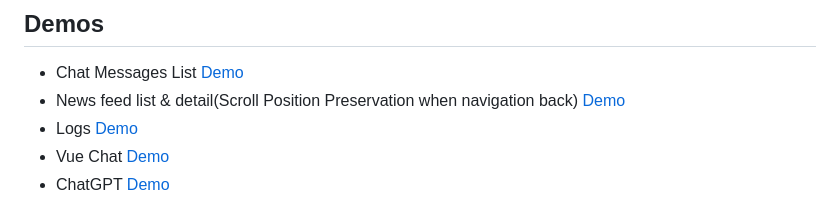
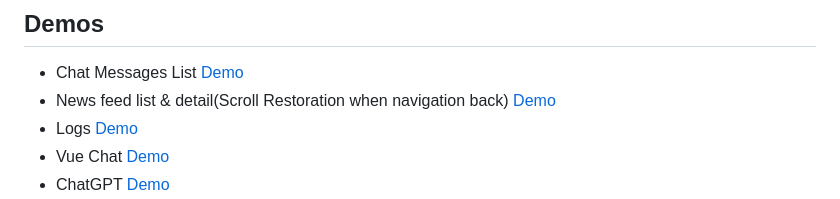
Before and after one commit to suhaotian/broad-infinite-list, a Markdown page: README.md, the part around the change. Rendered like a GitHub page.

Commit message:
Improve typo

```diff
--- a/README.md
+++ b/README.md
@@ -12,7 +12,7 @@
 ## Demos
 
 - Chat Messages List [Demo](https://suhaotian.github.io/broad-infinite-list?demo=chat)
-- News feed list & detail(Scroll Position Preservation when navigation back) [Demo](https://suhaotian.github.io/broad-infinite-list?demo=news)
+- News feed list & detail(Scroll Restoration when navigation back) [Demo](https://suhaotian.github.io/broad-infinite-list?demo=news)
 - Logs [Demo](https://suhaotian.github.io/broad-infinite-list?demo=logs)
 - Vue Chat [Demo](https://suhaotian.github.io/broad-infinite-list/vue?demo=chat)
 - ChatGPT [Demo](https://suhaotian.github.io/broad-infinite-list?demo=chatgpt)
```
